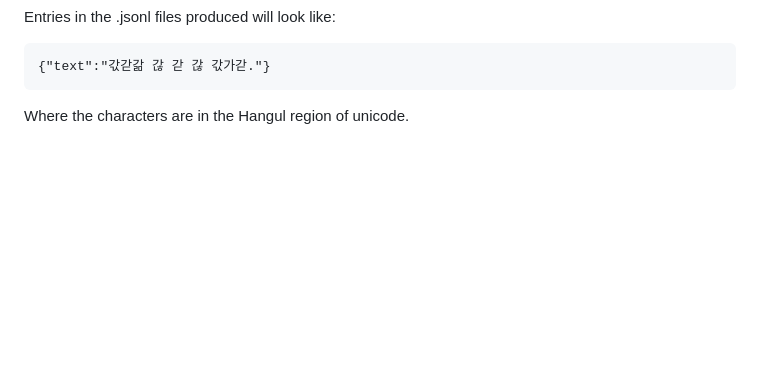
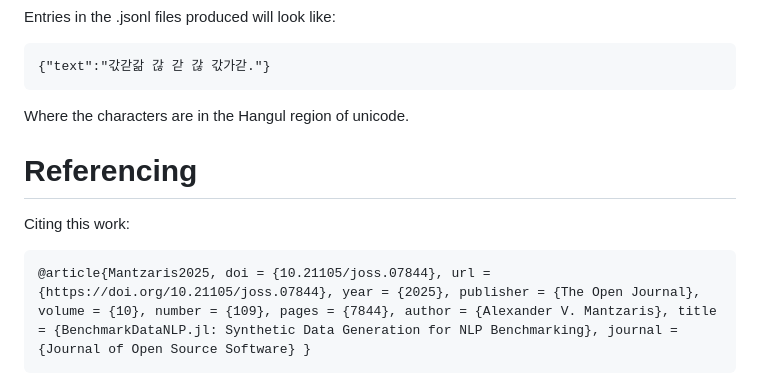
Before and after one commit to mantzaris/BenchmarkDataNLP.jl, a Markdown page: README.md, the part around one of its changes. Drawn GitHub-style; blank space fills up the shorter version.

Commit message:
now including the citation badge and bibtex reference

````diff
--- a/README.md
+++ b/README.md
@@ -51,3 +52,11 @@ Entries in the .jsonl files produced will look like:
 ```
 
 Where the characters are in the Hangul region of unicode.
+
+# Referencing
+
+Citing this work:
+
+```
+@article{Mantzaris2025, doi = {10.21105/joss.07844}, url = {https://doi.org/10.21105/joss.07844}, year = {2025}, publisher = {The Open Journal}, volume = {10}, number = {109}, pages = {7844}, author = {Alexander V. Mantzaris}, title = {BenchmarkDataNLP.jl: Synthetic Data Generation for NLP Benchmarking}, journal = {Journal of Open Source Software} }
+```
````
Also changed, not shown: other parts of README.md (+1 -0 lines).
